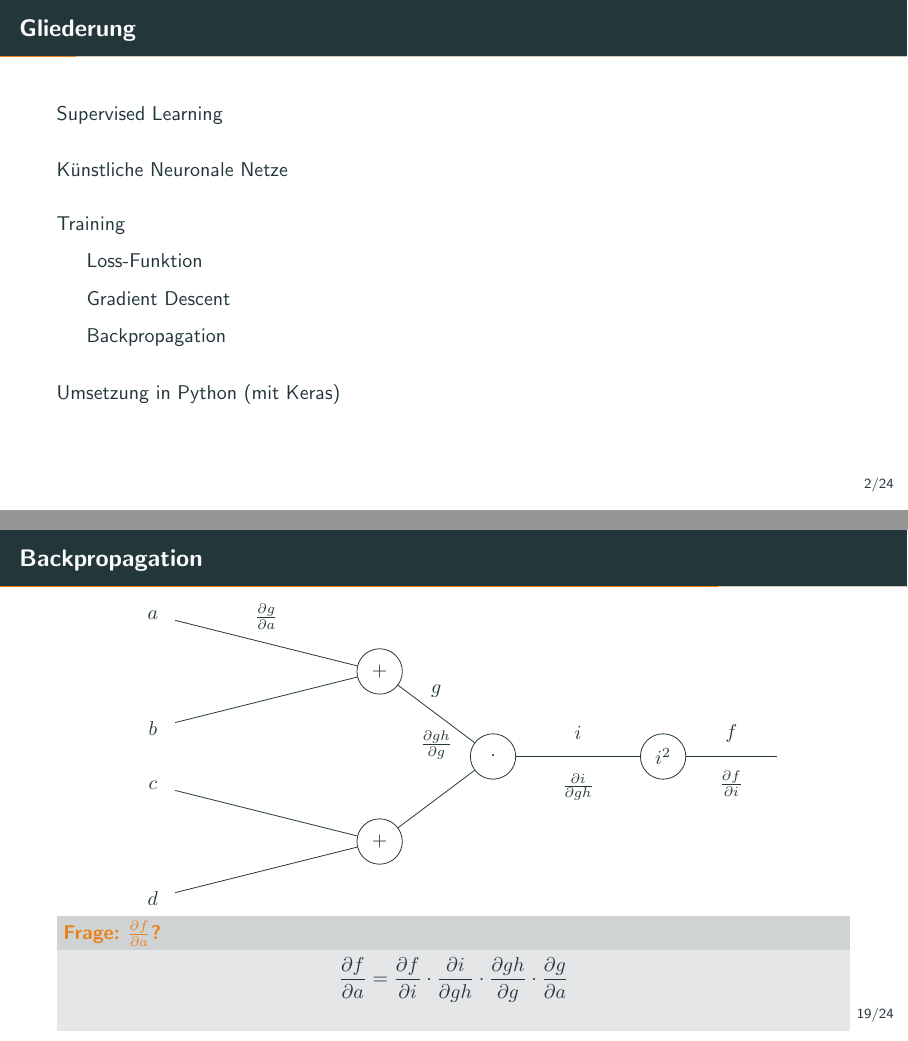
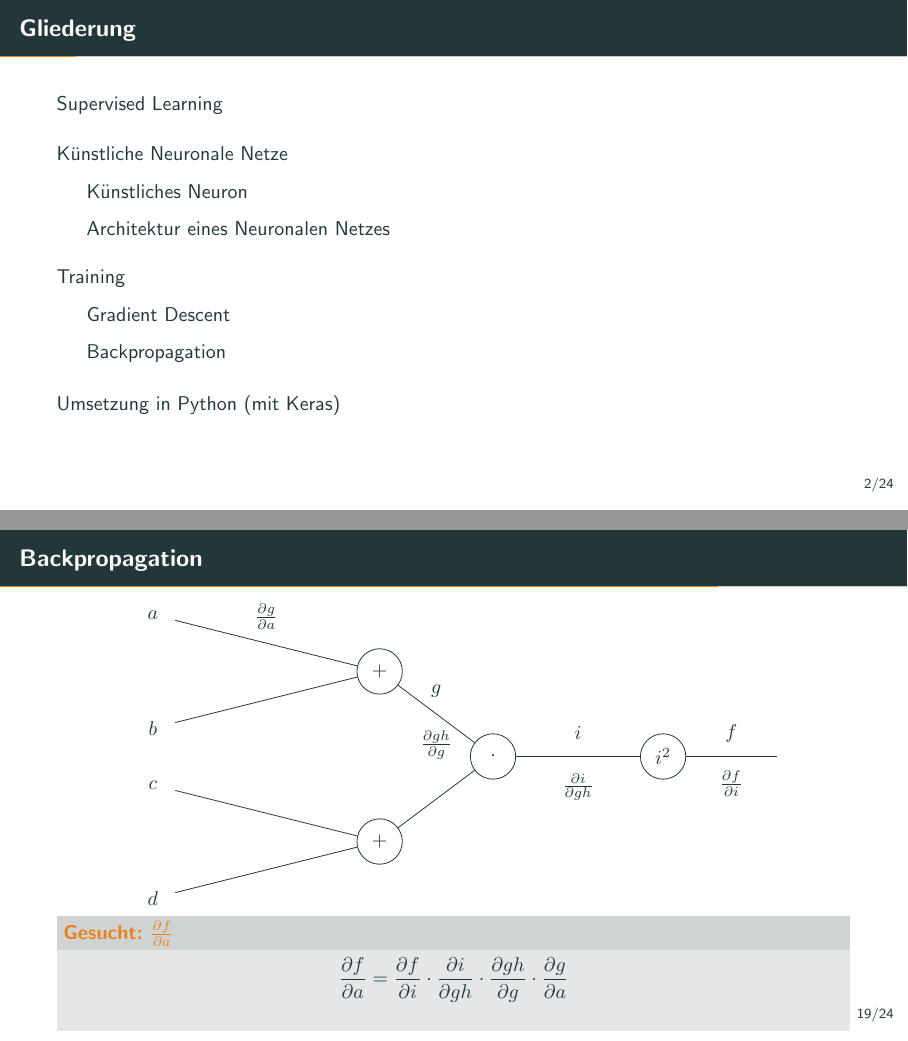
Before and after one commit to tim-hilt/ann-optimierung, LaTeX slides (präsentation.tex, which reads tex/neuralnetworks.tex, tex/training.tex): pages 2 and 44 of 62, joined at a grey line. Compiled offline with pdfLaTeX.

Commit message:
edited subsections

```diff
--- a/tex/neuralnetworks.tex
+++ b/tex/neuralnetworks.tex
@@ -1,5 +1,8 @@
 \section{Künstliche Neuronale Netze}%
 \label{sec:ann}
+
+\subsection{Künstliches Neuron}%
+\label{sec:neuron}
 
 \begin{frame}{Künstliches Neuron}
   \begin{minipage}{.65\textwidth}
@@ -59,2 +63,2 @@
 
-\end{frame}
+\subsection{Architektur eines Neuronalen Netzes}%
--- a/tex/training.tex
+++ b/tex/training.tex
@@ -175,7 +171,7 @@
 
   \vspace{-.4cm}
 
-  \begin{alertblock}{Frage: \(\frac{\partial f}{\partial a}\)?}
+  \begin{alertblock}{Gesucht: \(\frac{\partial f}{\partial a}\)}
     \uncover<2->{\[\frac{\partial f}{\partial a} = \frac{\partial f}{\partial i} \cdot \frac{\partial i}{\partial gh} \cdot \frac{\partial gh}{\partial g} \cdot \frac{\partial g}{\partial a}\]}
   \end{alertblock}
 \end{frame}
```
Also changed, not shown: präsentation.pdf, tex/neuralnetworks.tex (4 more changed lines), tex/training.tex (4 more changed lines).
